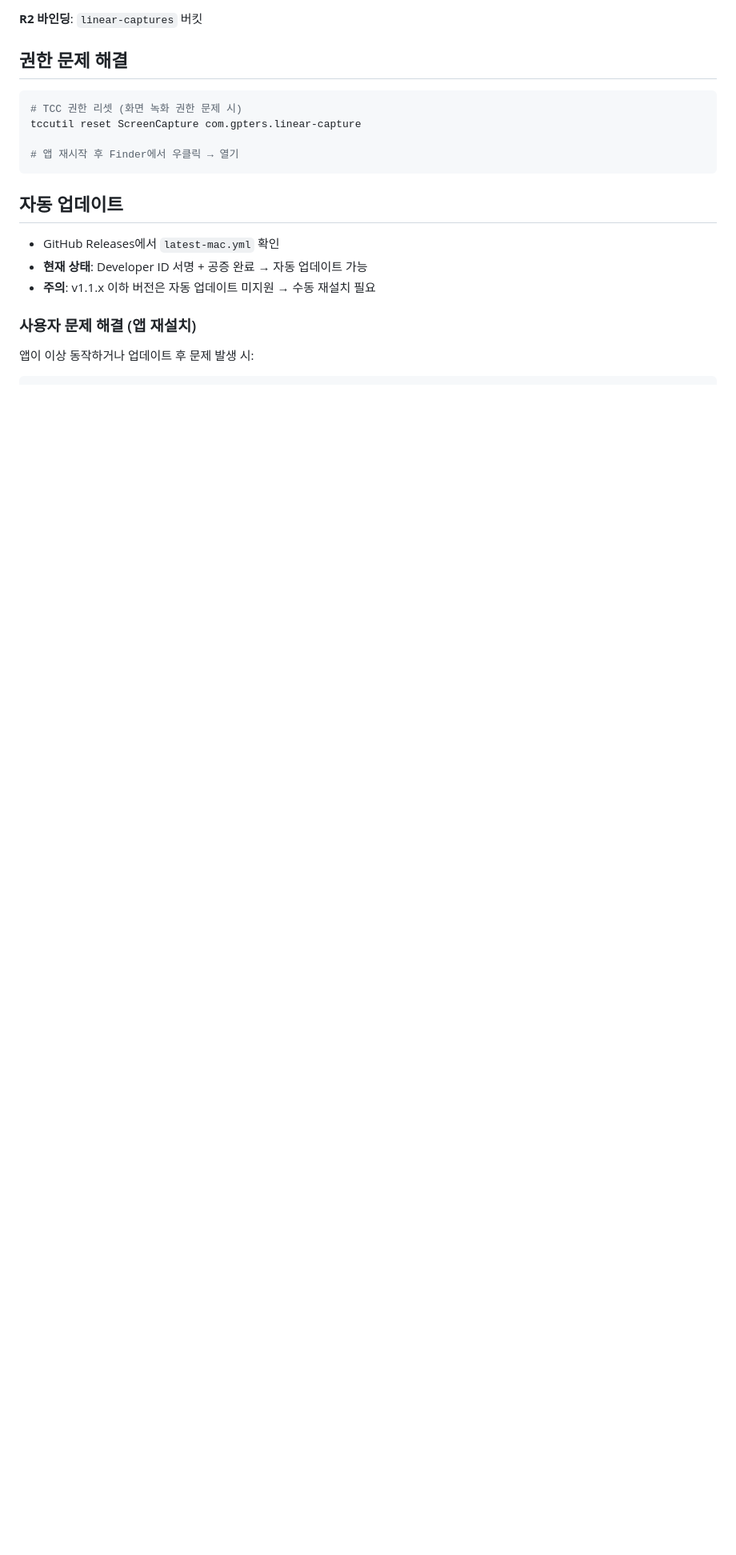
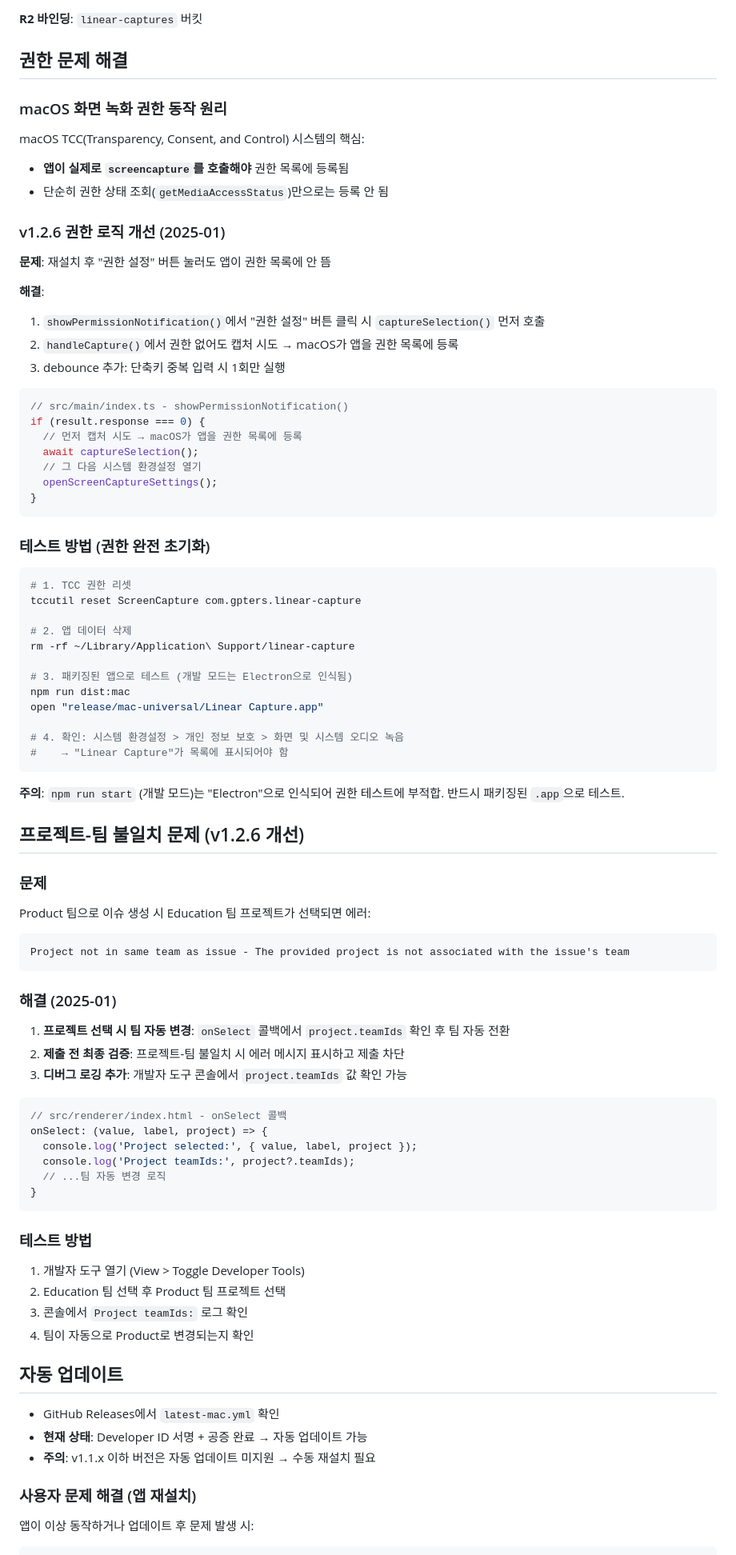
Before and after one commit to chat-prompt/linear-capture, a Markdown page: CLAUDE.md, the part around one of its changes. Shown at 80% size. Rendered like a GitHub page; blank space fills up the shorter version.

Commit message:
docs: update CLAUDE.md for v1.2.6 changes
- Document TCC permission behavior and solution
- Add permission testing instructions
- Document project-team validation feature
- Update version reference

````diff
--- a/CLAUDE.md
+++ b/CLAUDE.md
@@ -177,12 +177,79 @@ security find-identity -v -p codesigning
 
 ## 권한 문제 해결
 
+### macOS 화면 녹화 권한 동작 원리
+
+macOS TCC(Transparency, Consent, and Control) 시스템의 핵심:
+- **앱이 실제로 `screencapture`를 호출해야** 권한 목록에 등록됨
+- 단순히 권한 상태 조회(`getMediaAccessStatus`)만으로는 등록 안 됨
+
+### v1.2.6 권한 로직 개선 (2025-01)
+
+**문제**: 재설치 후 "권한 설정" 버튼 눌러도 앱이 권한 목록에 안 뜸
+
+**해결**:
+1. `showPermissionNotification()`에서 "권한 설정" 버튼 클릭 시 `captureSelection()` 먼저 호출
+2. `handleCapture()`에서 권한 없어도 캡처 시도 → macOS가 앱을 권한 목록에 등록
+3. debounce 추가: 단축키 중복 입력 시 1회만 실행
+
+```typescript
+// src/main/index.ts - showPermissionNotification()
+if (result.response === 0) {
+  // 먼저 캡처 시도 → macOS가 앱을 권한 목록에 등록
+  await captureSelection();
+  // 그 다음 시스템 환경설정 열기
+  openScreenCaptureSettings();
+}
+```
+
+### 테스트 방법 (권한 완전 초기화)
+
 ```bash
-# TCC 권한 리셋 (화면 녹화 권한 문제 시)
+# 1. TCC 권한 리셋
 tccutil reset ScreenCapture com.gpters.linear-capture
 
-# 앱 재시작 후 Finder에서 우클릭 → 열기
+# 2. 앱 데이터 삭제
+rm -rf ~/Library/Application\ Support/linear-capture
+
+# 3. 패키징된 앱으로 테스트 (개발 모드는 Electron으로 인식됨)
+npm run dist:mac
+open "release/mac-universal/Linear Capture.app"
+
+# 4. 확인: 시스템 환경설정 > 개인 정보 보호 > 화면 및 시스템 오디오 녹음
+#    → "Linear Capture"가 목록에 표시되어야 함
 ```
+
+**주의**: `npm run start` (개발 모드)는 "Electron"으로 인식되어 권한 테스트에 부적합. 반드시 패키징된 `.app`으로 테스트.
+
+## 프로젝트-팀 불일치 문제 (v1.2.6 개선)
+
+### 문제
+Product 팀으로 이슈 생성 시 Education 팀 프로젝트가 선택되면 에러:
+```
+Project not in same team as issue - The provided project is not associated with the issue's team
+```
+
+### 해결 (2025-01)
+
+1. **프로젝트 선택 시 팀 자동 변경**: `onSelect` 콜백에서 `project.teamIds` 확인 후 팀 자동 전환
+2. **제출 전 최종 검증**: 프로젝트-팀 불일치 시 에러 메시지 표시하고 제출 차단
+3. **디버그 로깅 추가**: 개발자 도구 콘솔에서 `project.teamIds` 값 확인 가능
+
+```javascript
+// src/renderer/index.html - onSelect 콜백
+onSelect: (value, label, project) => {
+  console.log('Project selected:', { value, label, project });
+  console.log('Project teamIds:', project?.teamIds);
+  // ...팀 자동 변경 로직
+}
+```
+
+### 테스트 방법
+
+1. 개발자 도구 열기 (View > Toggle Developer Tools)
+2. Education 팀 선택 후 Product 팀 프로젝트 선택
+3. 콘솔에서 `Project teamIds:` 로그 확인
+4. 팀이 자동으로 Product로 변경되는지 확인
 
 ## 자동 업데이트
 
````
Also changed, not shown: other parts of CLAUDE.md (+1 -1 lines).
